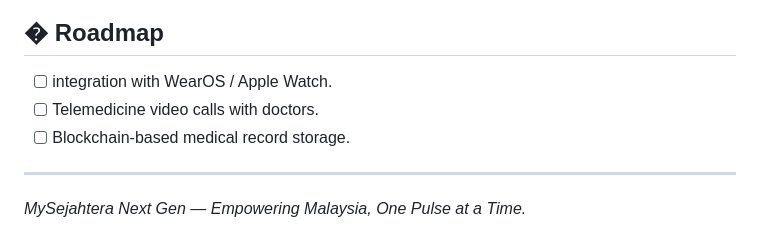
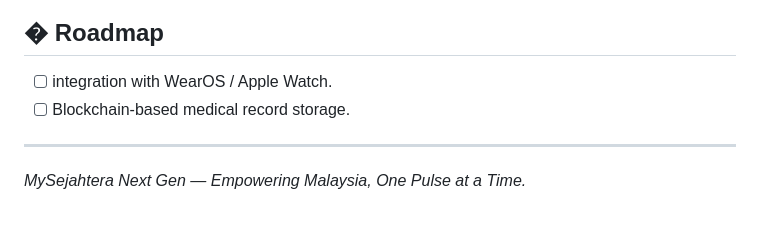
Before and after one commit to D-H724/my_sejahtera_ng, a Markdown page: README.md, the part around the change. Rendered like a GitHub page.

```diff
--- a/README.md
+++ b/README.md
@@ -149,7 +149,6 @@ Your medical identity, modernized.
 
 ## � Roadmap
 *   [ ] integration with WearOS / Apple Watch.
-*   [ ] Telemedicine video calls with doctors.
 *   [ ] Blockchain-based medical record storage.
 
 ---
```
